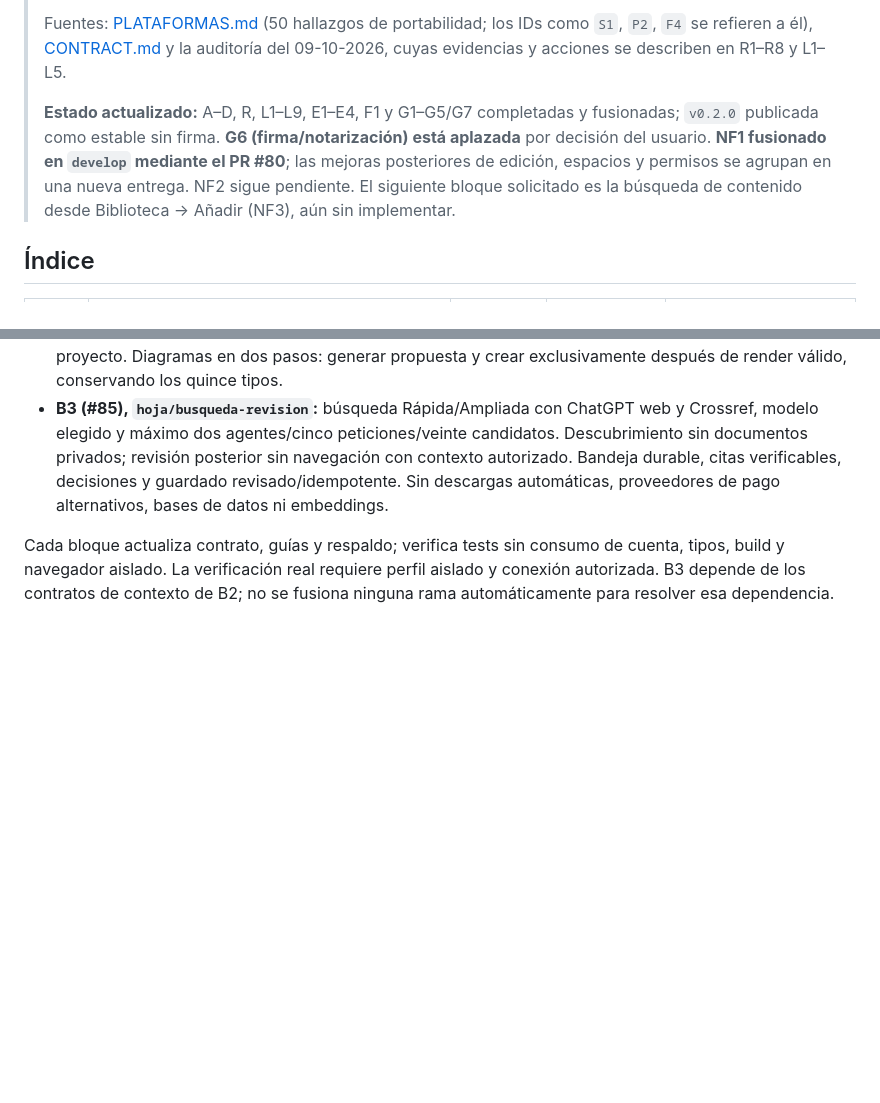
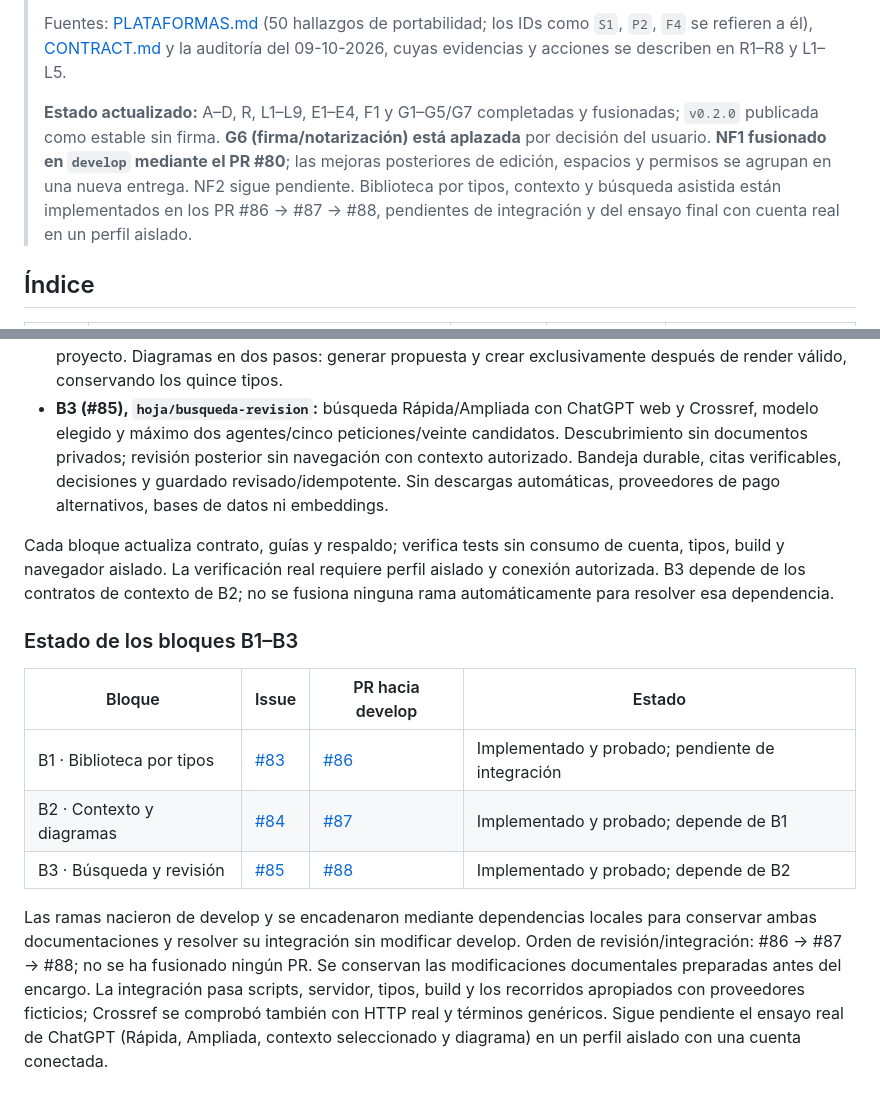
Before and after one commit to JavierLoro/estudio-tfg, a Markdown page: docs/HOJA-DE-RUTA.md, 2 parts joined by grey strips. Rendered like a GitHub page; blank space fills up the shorter version.

Commit message:
Documenta los tres PR y la verificación aislada de sus recorridos

```diff
--- a/docs/HOJA-DE-RUTA.md
+++ b/docs/HOJA-DE-RUTA.md
@@ -6,7 +6,7 @@
 >
 > Fuentes: [PLATAFORMAS.md](PLATAFORMAS.md) (50 hallazgos de portabilidad; los IDs como `S1`, `P2`, `F4` se refieren a él), [CONTRACT.md](CONTRACT.md) y la auditoría del 09-10-2026, cuyas evidencias y acciones se describen en R1–R8 y L1–L5.
 >
-> **Estado actualizado:** A–D, R, L1–L9, E1–E4, F1 y G1–G5/G7 completadas y fusionadas; `v0.2.0` publicada como estable sin firma. **G6 (firma/notarización) está aplazada** por decisión del usuario. **NF1 fusionado en `develop` mediante el PR #80**; las mejoras posteriores de edición, espacios y permisos se agrupan en una nueva entrega. NF2 sigue pendiente. El siguiente bloque solicitado es la búsqueda de contenido desde Biblioteca → Añadir (NF3), aún sin implementar.
+> **Estado actualizado:** A–D, R, L1–L9, E1–E4, F1 y G1–G5/G7 completadas y fusionadas; `v0.2.0` publicada como estable sin firma. **G6 (firma/notarización) está aplazada** por decisión del usuario. **NF1 fusionado en `develop` mediante el PR #80**; las mejoras posteriores de edición, espacios y permisos se agrupan en una nueva entrega. NF2 sigue pendiente. Biblioteca por tipos, contexto y búsqueda asistida están implementados en los PR #86 → #87 → #88, pendientes de integración y del ensayo final con cuenta real en un perfil aislado.
 
 ## Índice
 
@@ -1017,3 +1017,13 @@ Encargo del 21-10-2026: tres bloques autorizados, cada uno con rama desde `devel
 - **B3 (#85), `hoja/busqueda-revision`:** búsqueda Rápida/Ampliada con ChatGPT web y Crossref, modelo elegido y máximo dos agentes/cinco peticiones/veinte candidatos. Descubrimiento sin documentos privados; revisión posterior sin navegación con contexto autorizado. Bandeja durable, citas verificables, decisiones y guardado revisado/idempotente. Sin descargas automáticas, proveedores de pago alternativos, bases de datos ni embeddings.
 
 Cada bloque actualiza contrato, guías y respaldo; verifica tests sin consumo de cuenta, tipos, build y navegador aislado. La verificación real requiere perfil aislado y conexión autorizada. B3 depende de los contratos de contexto de B2; no se fusiona ninguna rama automáticamente para resolver esa dependencia.
+
+### Estado de los bloques B1–B3
+
+| Bloque | Issue | PR hacia develop | Estado |
+|---|---|---|---|
+| B1 · Biblioteca por tipos | [#83](https://github.com/JavierLoro/estudio-tfg/issues/83) | [#86](https://github.com/JavierLoro/estudio-tfg/pull/86) | Implementado y probado; pendiente de integración |
+| B2 · Contexto y diagramas | [#84](https://github.com/JavierLoro/estudio-tfg/issues/84) | [#87](https://github.com/JavierLoro/estudio-tfg/pull/87) | Implementado y probado; depende de B1 |
+| B3 · Búsqueda y revisión | [#85](https://github.com/JavierLoro/estudio-tfg/issues/85) | [#88](https://github.com/JavierLoro/estudio-tfg/pull/88) | Implementado y probado; depende de B2 |
+
+Las ramas nacieron de develop y se encadenaron mediante dependencias locales para conservar ambas documentaciones y resolver su integración sin modificar develop. Orden de revisión/integración: #86 → #87 → #88; no se ha fusionado ningún PR. Se conservan las modificaciones documentales preparadas antes del encargo. La integración pasa scripts, servidor, tipos, build y los recorridos apropiados con proveedores ficticios; Crossref se comprobó también con HTTP real y términos genéricos. Sigue pendiente el ensayo real de ChatGPT (Rápida, Ampliada, contexto seleccionado y diagrama) en un perfil aislado con una cuenta conectada.
```
Also changed, not shown: 1 other file.
